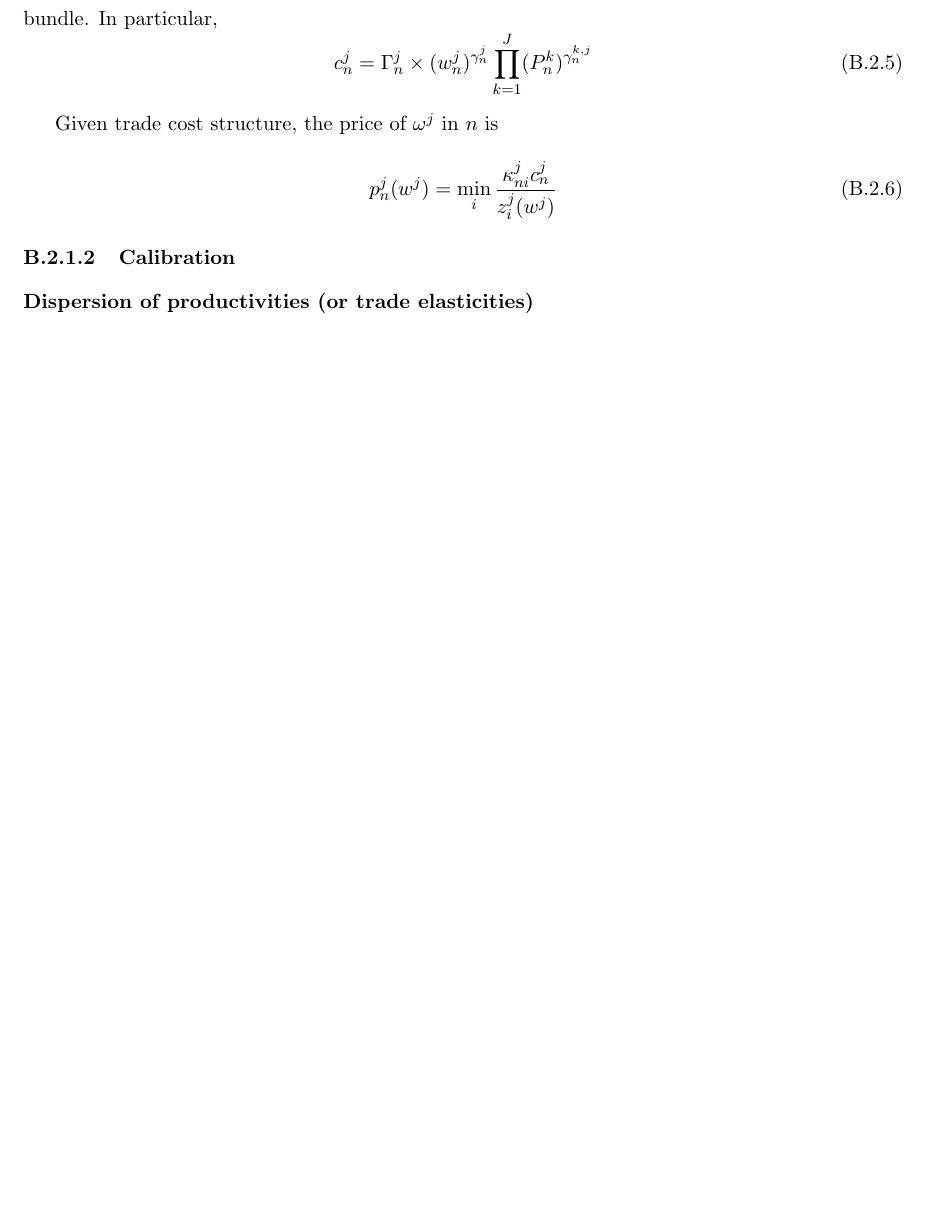
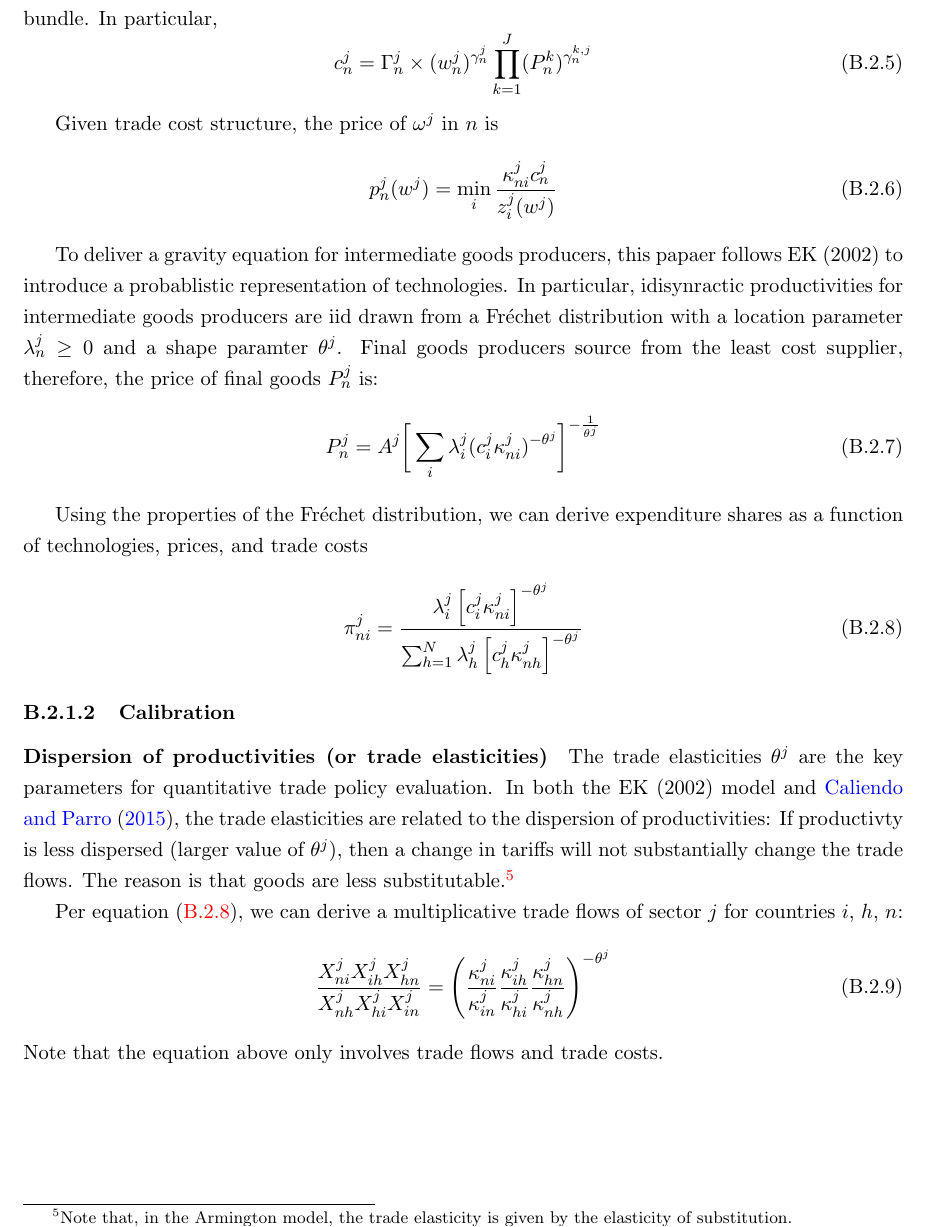
Before and after one commit to JunbiaoChen1998/reading_notes, a LaTeX document (logbook/logbook.tex, which reads logbook/entries/CP_NAFTA_2015.tex): part of page 12 of 25 before the commit and part of page 12 of 26 after it, cut so that both start at the same text, the shorter picture padded with empty space. Compiled offline with pdfLaTeX.

Commit message:
CP-2015: triple ratio to get rid of the distance term and FEs in gravity

```diff
--- a/logbook/entries/CP_NAFTA_2015.tex
+++ b/logbook/entries/CP_NAFTA_2015.tex
@@ -101,6 +101,57 @@ Given trade cost structure, the price of $\omega^j$ in $n$ is
     p_n^j(w^j) = \min_i \frac{\kappa_{ni}^j c_n^j}{z_i^j(w^j)}
 \end{equation}
 
+To deliver a gravity equation for intermediate goods producers,
+this papaer follows EK (2002) to introduce a probablistic representation of technologies.
+In particular,
+idisynractic productivities for intermediate goods producers are iid drawn from a Fr\'echet distribution with a location parameter $\lambda_n^j \geq 0$
+and a shape paramter $\theta^j$.
+Final goods producers source from the least cost supplier, therefore, the price of final goods $P_n^j$ is:
+\begin{equation}
+    P_n^j = A^j \bigg[\sum_{i}\lambda_i^j(c_i^j \kappa_{ni}^j)^{-\theta^j} \bigg]^{-\frac{1}{\theta^j}}
+\end{equation}
+
+
+
+
+Using the properties of the Fr\'{e}chet distribution,
+we can derive expenditure shares as a function of technologies, prices, and trade costs
+\begin{equation}
+\label{eqn:CP_2015:gravity}
+\pi_{n i}^j=\frac{\lambda_i^j\left[c_i^j \kappa_{n i}^j\right]^{-\theta^j}
+    }{
+    \sum_{h=1}^N \lambda_h^j\left[c_h^j \kappa_{n h}^j\right]^{-\theta^j}
+    }
+\end{equation}
+
 
 \subsubsection{Calibration}
 \paragraph{Dispersion of productivities (or trade elasticities)}
+The trade elasticities $\theta^j$ are the key parameters for quantitative trade policy evaluation.
+In both the EK (2002) model and \cite{Caliendo:2015},
+the trade elasticities are related to the dispersion of productivities:
+If productivty is less dispersed (larger value of $\theta^j$),
+then a change in tariffs will not substantially change the trade flows.
+The reason is that goods are less substitutable.%
+\footnote{
+    Note that, in the Armington model, the trade elasticity is given by
+    the elasticity of substitution.
+}
+
+Per equation~(\ref{eqn:CP_2015:gravity}),
+we can derive a multiplicative trade flows of sector $j$ for countries $i$, $h$, $n$:
+\begin{equation}
+\frac{X_{n i}^j X_{i h}^j X_{h n}^j}{X_{n h}^j X_{h i}^j X_{i n}^j} =
+\left(
+    \frac{
+        \kappa_{n i}^j}{\kappa_{i n}^j
+    }
+    \frac{
+        \kappa_{i h}^j}{\kappa_{h i}^j
+    }
+    \frac{
+        \kappa_{h n}^j}{\kappa_{n h}^j
+    }
+\right)^{-\theta^j}
+\end{equation}
+Note that the equation above only involves trade flows and trade costs.
```
Also changed, not shown: logbook/logbook.tex (+1 -0 lines), logbook/logbook.pdf.
